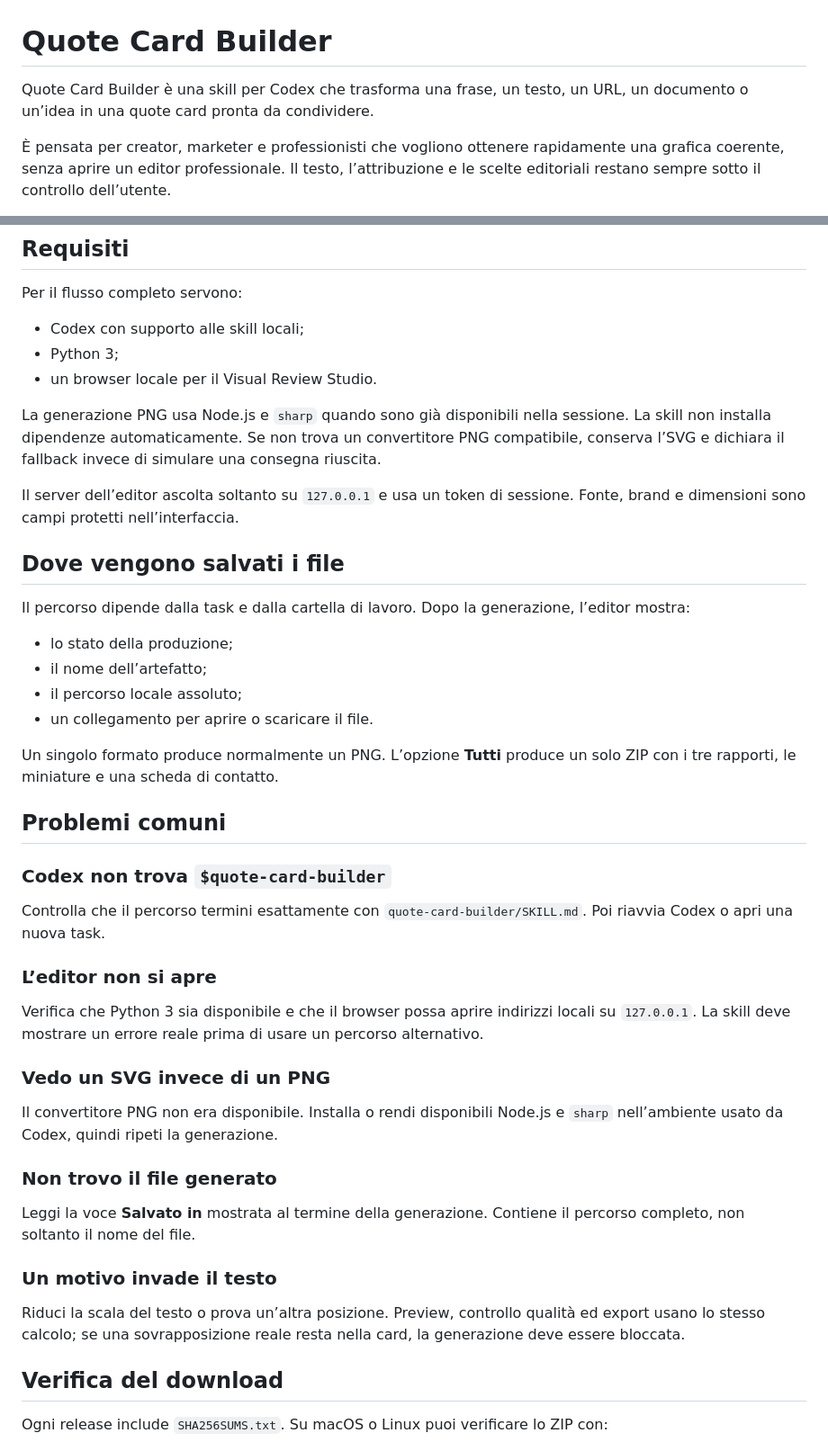
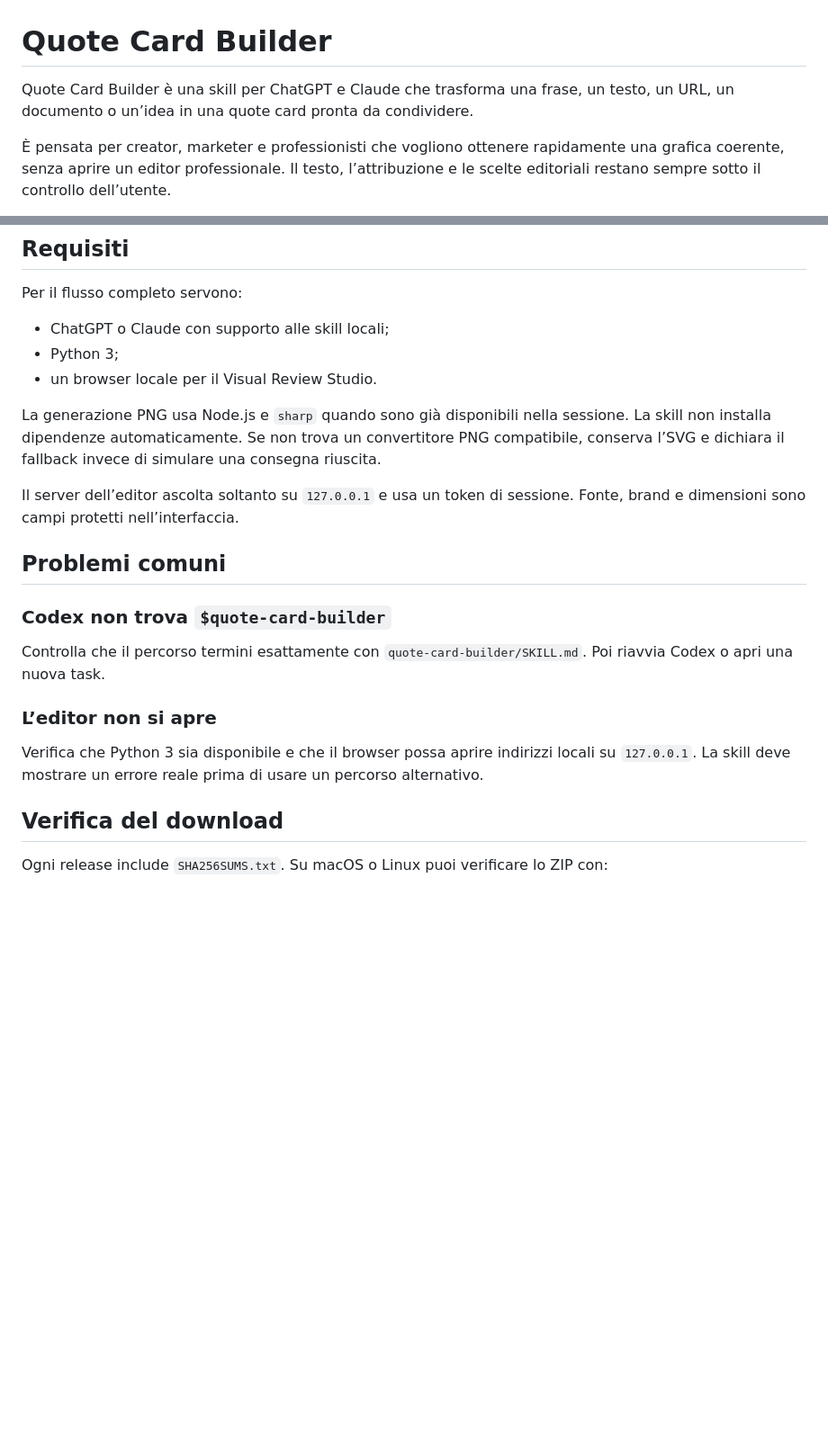
Before and after one commit to vincos73/quote-card-builder, a Markdown page: README.md, 2 parts joined by grey strips. Shown at 90% size. GitHub-like rendering; blank space fills up the shorter version.

```diff
--- a/README.md
+++ b/README.md
@@ -1,6 +1,6 @@
 # Quote Card Builder
 
-Quote Card Builder è una skill per Codex che trasforma una frase, un testo, un URL, un documento o un’idea in una quote card pronta da condividere.
+Quote Card Builder è una skill per ChatGPT e Claude che trasforma una frase, un testo, un URL, un documento o un’idea in una quote card pronta da condividere.
 
 È pensata per creator, marketer e professionisti che vogliono ottenere rapidamente una grafica coerente, senza aprire un editor professionale. Il testo, l’attribuzione e le scelte editoriali restano sempre sotto il controllo dell’utente.
 
@@ -134,24 +136,13 @@ Anche su Windows `SKILL.md` deve trovarsi direttamente nella cartella `quote-car
 
 Per il flusso completo servono:
 
-- Codex con supporto alle skill locali;
+- ChatGPT o Claude con supporto alle skill locali;
 - Python 3;
 - un browser locale per il Visual Review Studio.
 
 La generazione PNG usa Node.js e `sharp` quando sono già disponibili nella sessione. La skill non installa dipendenze automaticamente. Se non trova un convertitore PNG compatibile, conserva l’SVG e dichiara il fallback invece di simulare una consegna riuscita.
 
 Il server dell’editor ascolta soltanto su `127.0.0.1` e usa un token di sessione. Fonte, brand e dimensioni sono campi protetti nell’interfaccia.
-
-## Dove vengono salvati i file
-
-Il percorso dipende dalla task e dalla cartella di lavoro. Dopo la generazione, l’editor mostra:
-
-- lo stato della produzione;
-- il nome dell’artefatto;
-- il percorso locale assoluto;
-- un collegamento per aprire o scaricare il file.
-
-Un singolo formato produce normalmente un PNG. L’opzione **Tutti** produce un solo ZIP con i tre rapporti, le miniature e una scheda di contatto.
 
 ## Problemi comuni
 
@@ -162,18 +153,6 @@ Controlla che il percorso termini esattamente con `quote-card-builder/SKILL.md`.
 ### L’editor non si apre
 
 Verifica che Python 3 sia disponibile e che il browser possa aprire indirizzi locali su `127.0.0.1`. La skill deve mostrare un errore reale prima di usare un percorso alternativo.
-
-### Vedo un SVG invece di un PNG
-
-Il convertitore PNG non era disponibile. Installa o rendi disponibili Node.js e `sharp` nell’ambiente usato da Codex, quindi ripeti la generazione.
-
-### Non trovo il file generato
-
-Leggi la voce **Salvato in** mostrata al termine della generazione. Contiene il percorso completo, non soltanto il nome del file.
-
-### Un motivo invade il testo
-
-Riduci la scala del testo o prova un’altra posizione. Preview, controllo qualità ed export usano lo stesso calcolo; se una sovrapposizione reale resta nella card, la generazione deve essere bloccata.
 
 ## Verifica del download
 
```
Also changed, not shown: other parts of README.md (+3 -1 lines).
